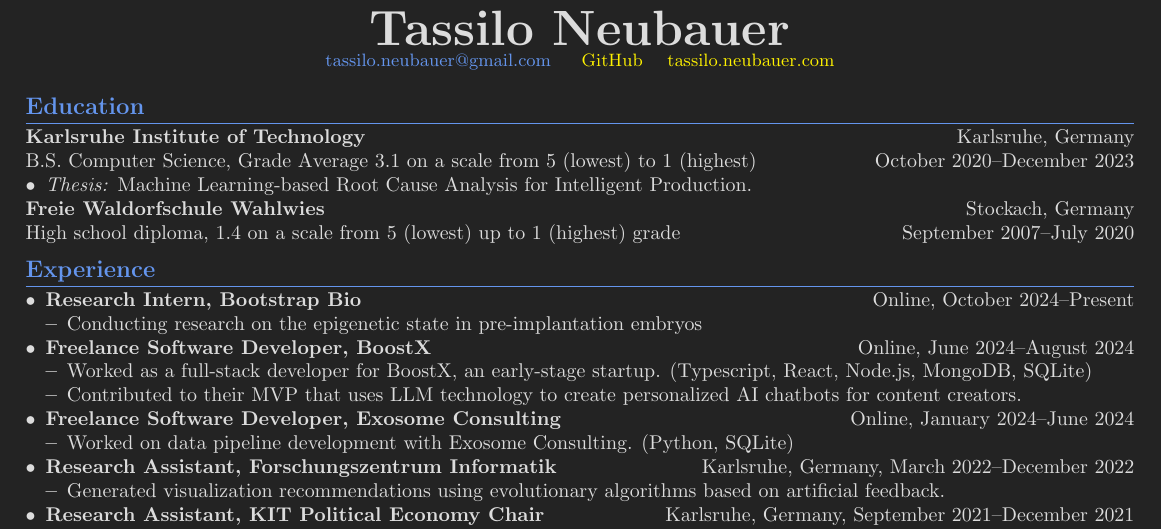
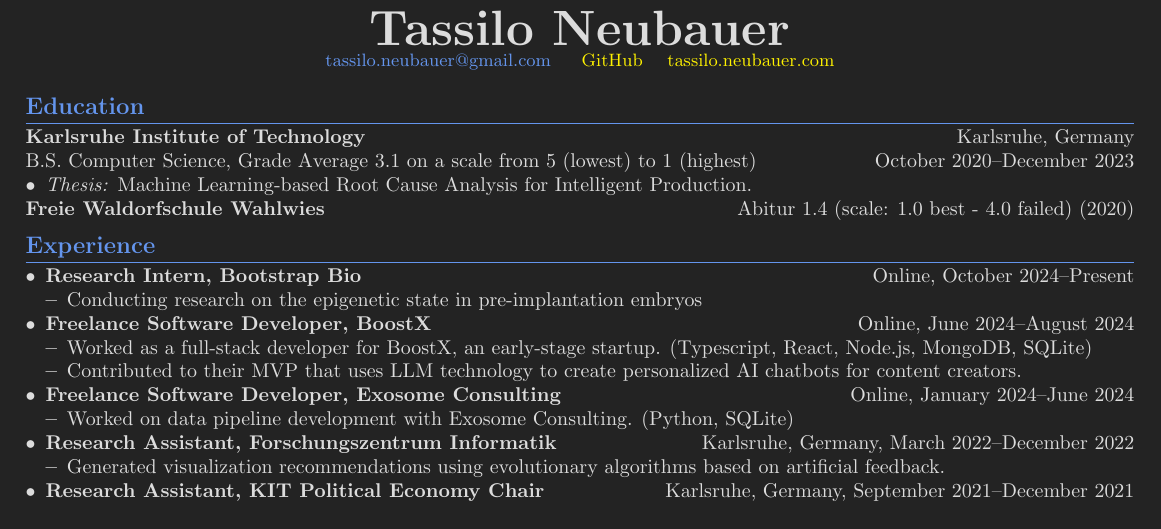
Before and after one commit to sonofhypnos/CV, a LaTeX document (main.tex): part of the page, cut so that both start at the same text. Compiled offline with pdfLaTeX; a LaTeX package or settings file that is missing is left out.

Commit message:
Shorten high school

```diff
--- a/main.tex
+++ b/main.tex
@@ -46,8 +46,11 @@ B.S. Computer Science, Grade Average 3.1 on a scale from 5 (lowest) to 1 (highes
 \begin{itemize}
     \item \textit{Thesis:} Machine Learning-based Root Cause Analysis for Intelligent Production.
 \end{itemize}
-\textbf{Freie Waldorfschule Wahlwies} \hfill Stockach, Germany \\
-High school diploma,  1.4 on a scale from 5 (lowest) up to 1 (highest) grade \hfill September 2007--July 2020
+% \textbf{Freie Waldorfschule Wahlwies} \hfill Stockach, Germany \\
+% Abitur 1.4 (scale: 1.0 best - 4.0 failed) \hfill 2020
+\textbf{Freie Waldorfschule Wahlwies} \hfill Abitur 1.4 (scale: 1.0 best - 4.0 failed) (2020)
+% \textbf{Freie Waldorfschule Wahlwies} \hfill Stockach, Germany \\
+% High school diploma,  1.4 on a scale from 5 (lowest) up to 1 (highest) grade \hfill September 2007--July 2020
 
 
 \section*{Experience}
```
